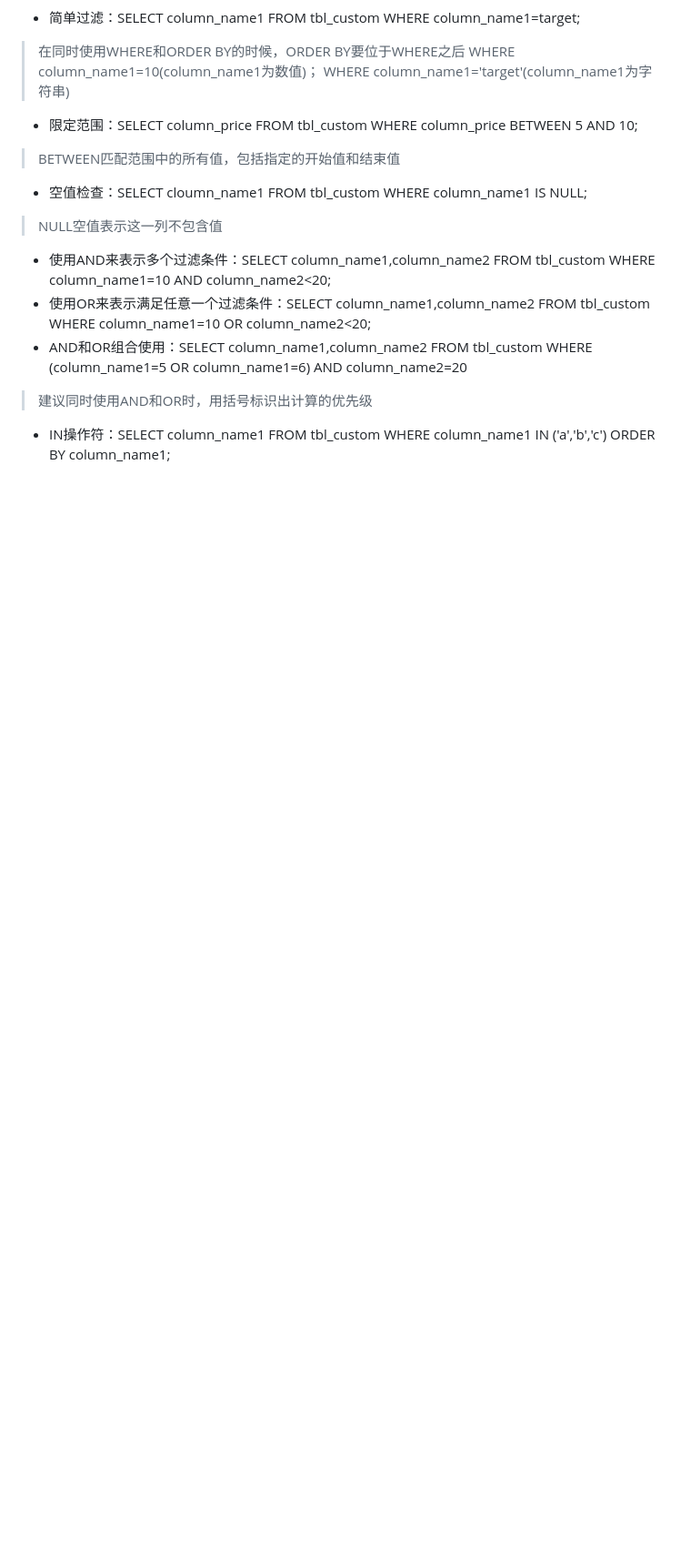
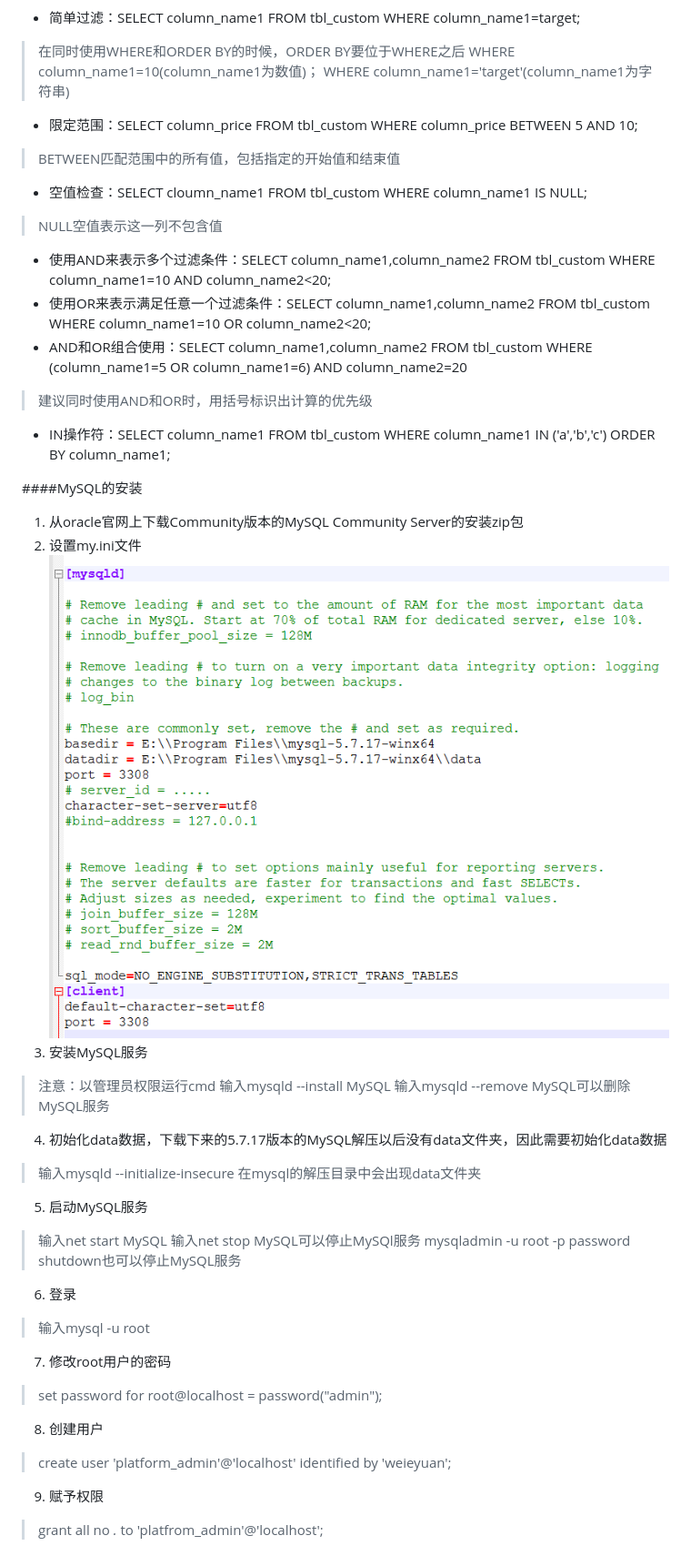
Before and after one commit to weieyuan/Study-Plan-Blog, a Markdown page: 2017/mysql.md, the part around the change. Shown: that part at 91% size. GitHub-like rendering; pictures changed too: 2017/image/my_ini.PNG (added); blank space fills up the shorter version.

Commit message:
增加mysql安装文档

```diff
--- a/2017/mysql.md
+++ b/2017/mysql.md
@@ -49,3 +49,27 @@ ___
 * AND和OR组合使用：SELECT column_name1,column_name2 FROM tbl_custom WHERE (column_name1=5 OR column_name1=6) AND column_name2=20
 > 建议同时使用AND和OR时，用括号标识出计算的优先级
 * IN操作符：SELECT column_name1 FROM tbl_custom WHERE column_name1 IN ('a','b','c') ORDER BY column_name1;
+
+####MySQL的安装
+1. 从oracle官网上下载Community版本的MySQL Community Server的安装zip包
+2. 设置my.ini文件
+![my.ini示例](./image/my_ini.PNG)
+3. 安装MySQL服务
+> 注意：以管理员权限运行cmd
+> 输入mysqld --install MySQL
+> 输入mysqld --remove MySQL可以删除MySQL服务
+4. 初始化data数据，下载下来的5.7.17版本的MySQL解压以后没有data文件夹，因此需要初始化data数据
+> 输入mysqld  --initialize-insecure
+> 在mysql的解压目录中会出现data文件夹
+5. 启动MySQL服务
+> 输入net start MySQL
+> 输入net stop MySQL可以停止MySQl服务
+> mysqladmin -u root -p password shutdown也可以停止MySQL服务
+6. 登录
+> 输入mysql -u root
+7. 修改root用户的密码
+> set password for root@localhost = password("admin");
+8. 创建用户
+> create user 'platform_admin'@'localhost' identified by 'weieyuan';
+9. 赋予权限
+> grant all no *.* to 'platfrom_admin'@'localhost';
```
Also changed, not shown: 1 other file.
